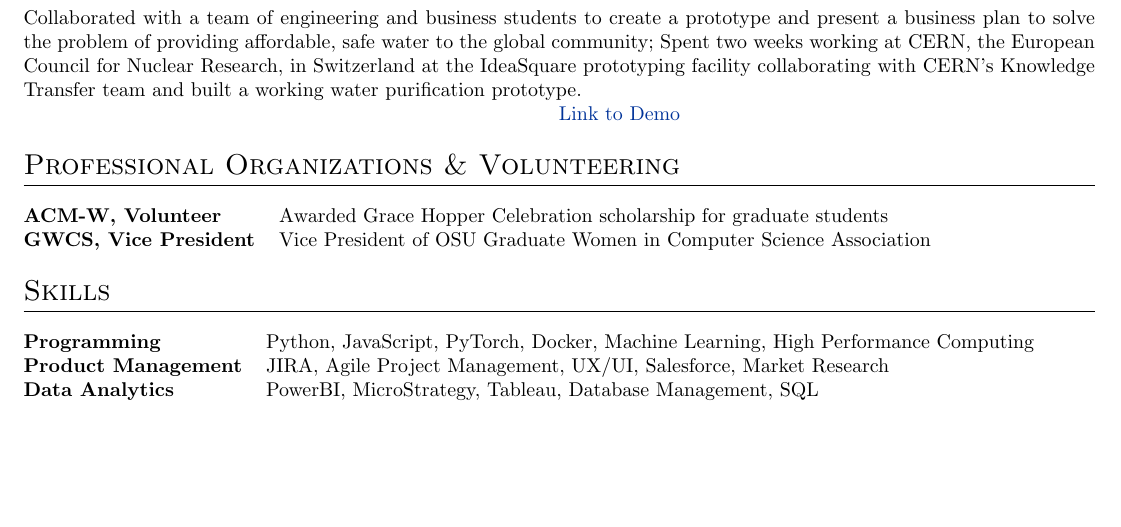
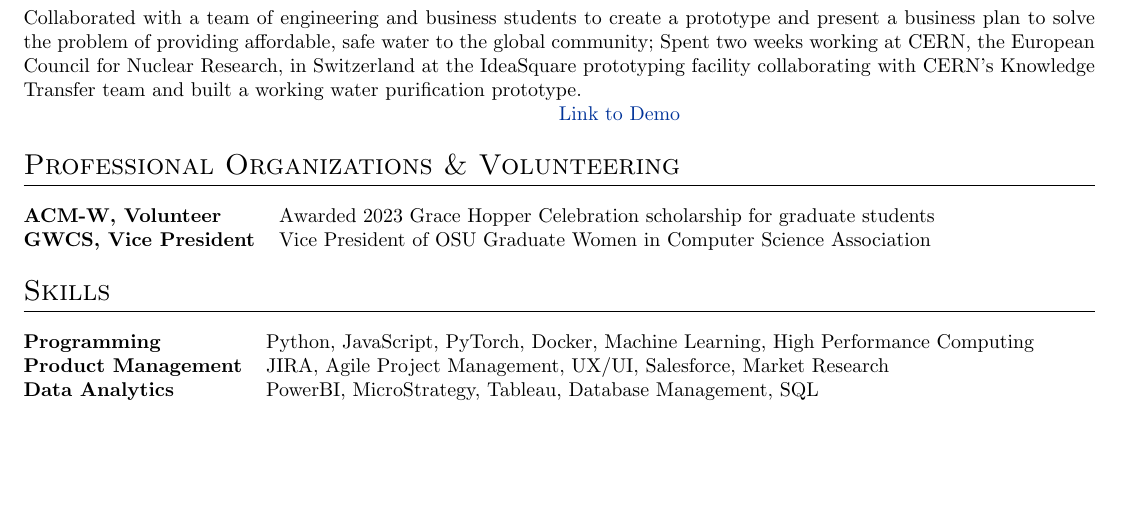
Before and after one commit to jennamk14/vitae, a LaTeX CV (cv.tex): part of page 2 of 2, cut so that both start at the same text. Compiled offline with pdfLaTeX.

Commit message:
Update cv.tex

```diff
--- a/cv.tex
+++ b/cv.tex
@@ -263,7 +263,7 @@ track and manage their labor across all stores in North America
 %----------------------------------------------------------------------------------------
 \section{Professional Organizations \& Volunteering}
 \begin{tabularx}{\linewidth}{@{}l X@{}}
-\textbf{ACM-W, Volunteer} & \normalsize{Awarded Grace Hopper Celebration scholarship for graduate students} \\
+\textbf{ACM-W, Volunteer} & \normalsize{Awarded 2023 Grace Hopper Celebration scholarship for graduate students} \\
 \textbf{GWCS, Vice President}  & \normalsize{Vice President of OSU Graduate Women in Computer Science Association}\\
 
 \end{tabularx}
```
